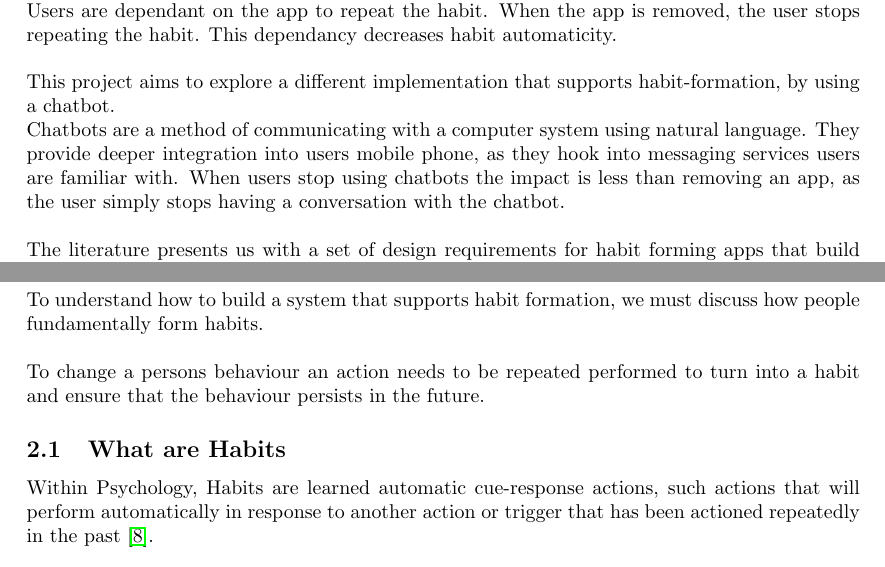
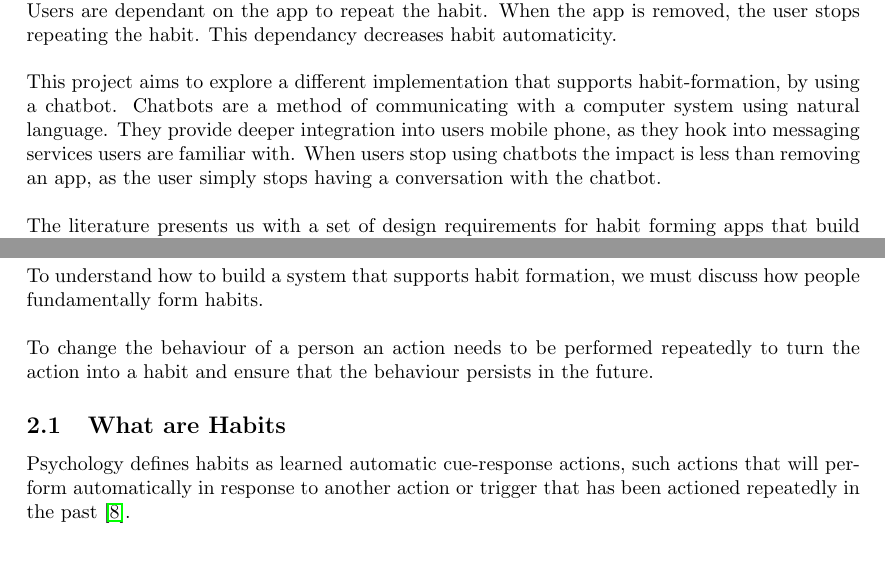
Before and after one commit to harrymt/masters-thesis, a LaTeX document (research-review/main.tex, which reads research-review/chapters/1_abstract.tex, research-review/chapters/3_habit.tex): two parts of pages 3 and 8 of 22, joined at a grey line, cut so that both start at the same text. Compiled offline with pdfLaTeX.

Commit message:
Slight wording tweaks for habit and abstract sections

```diff
--- a/research-review/chapters/1_abstract.tex
+++ b/research-review/chapters/1_abstract.tex
@@ -6,8 +6,7 @@ Mobile technology can help form habits using these three elements, by reminding
 \newline
 The current state of habit-forming mobile systems use apps for interaction, encouraging the user to repeat actions using the app. This creates a dependency between the app and the user. Users are dependant on the app to repeat the habit. When the app is removed, the user stops repeating the habit. This dependancy decreases habit automaticity.\newline
 \newline
-This project aims to explore a different implementation that supports habit-formation, by using a chatbot.\newline
-Chatbots are a method of communicating with a computer system using natural language. They provide deeper integration into users mobile phone, as they hook into messaging services users are familiar with. When users stop using chatbots the impact is less than removing an app, as the user simply stops having a conversation with the chatbot.\newline
+This project aims to explore a different implementation that supports habit-formation, by using a chatbot. Chatbots are a method of communicating with a computer system using natural language. They provide deeper integration into users mobile phone, as they hook into messaging services users are familiar with. When users stop using chatbots the impact is less than removing an app, as the user simply stops having a conversation with the chatbot.\newline
 \newline
 The literature presents us with a set of design requirements for habit forming apps that build habit automaticity, focused on routine-based remembering strategies. Combined with another study, showing that good reminder and remembering systems should also interact with the user across different modalities, to allow delivery of triggers and rewards across a modality to suit different types of users. This project will base the design of the chatbot on these requirements and principles to deliver habit rewards across multiple modalities.\newline
 \newline
--- a/research-review/chapters/3_habit.tex
+++ b/research-review/chapters/3_habit.tex
@@ -3,10 +3,10 @@
 \section{Habit Formation}
 To understand how to build a system that supports habit formation, we must discuss how people fundamentally form habits.\newline
 \newline
-To change a persons behaviour an action needs to be repeated performed to turn into a habit and ensure that the behaviour persists in the future.
+To change the behaviour of a person an action needs to be performed repeatedly to turn the action into a habit and ensure that the behaviour persists in the future.
 
 \subsection{What are Habits}
-Within Psychology, Habits are learned automatic cue-response actions, such actions that will perform automatically in response to another action or trigger that has been actioned repeatedly in the past \cite{article_the_habitual_consumer}.
+Psychology defines habits as learned automatic cue-response actions, such actions that will perform automatically in response to another action or trigger that has been actioned repeatedly in the past \cite{article_the_habitual_consumer}.
 
 \subsection{Forming Habits}
 Studies have shown people must keep to strict strategies and perform an action repeatedly before it turns into a action that occurs with little concious thought \cite{article_promoting_habit_formation}.
```
